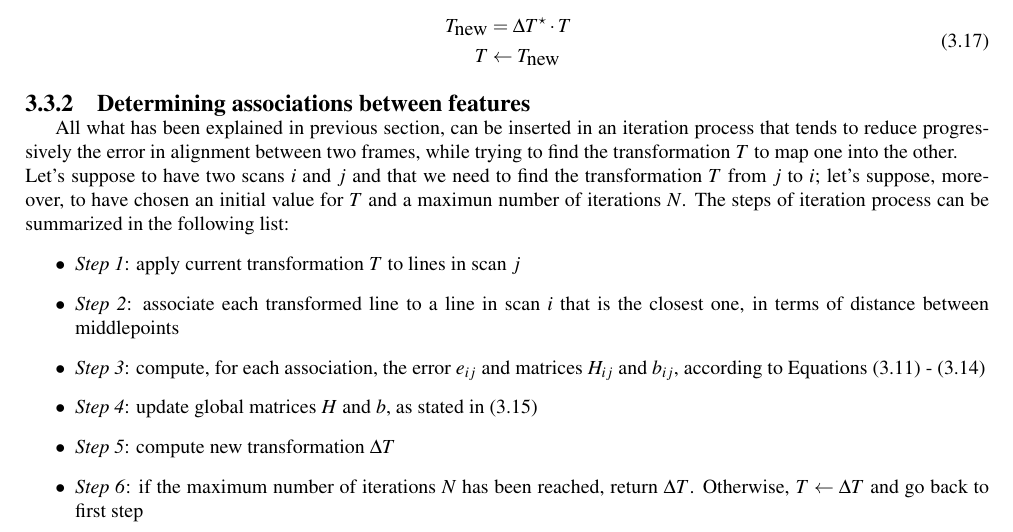
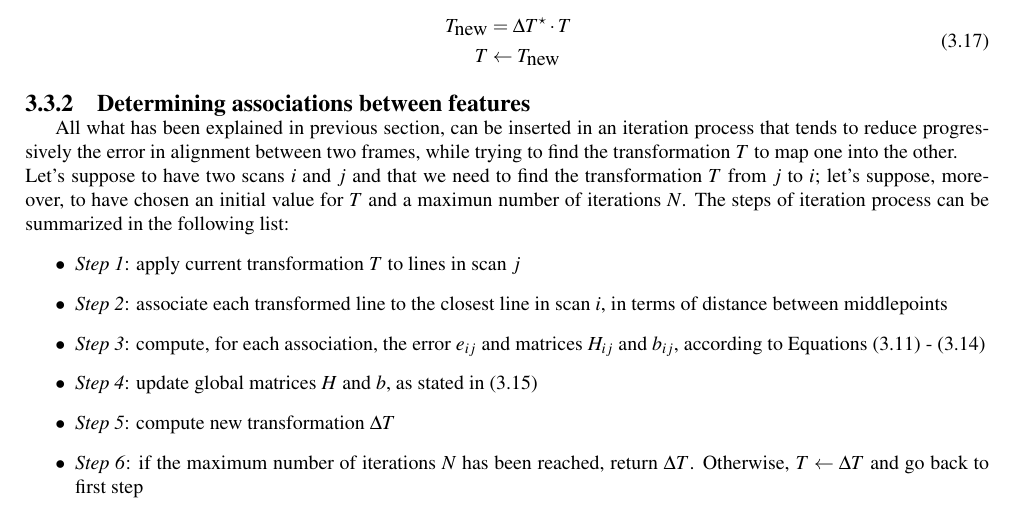
Before and after one commit to ubisum/report, a LaTeX thesis (report_tesi.tex): part of page 15 of 15, cut so that both start at the same text. The pictures show the PDF file report_tesi.pdf that the author committed with the source.

Commit message:
chapter 3, matching, 2.0

```diff
--- a/report_tesi.tex
+++ b/report_tesi.tex
@@ -670,7 +670,7 @@ All what has been explained in previous section, can be inserted in an iteration
 Let's suppose to have two scans $i$ and $j$ and that we need to find the transformation $T$ from $j$ to $i$; let's suppose, moreover, to have chosen an initial value for $T$ and a maximun number of iterations $N$. The steps of iteration process can be summarized in the following list:
 \begin{itemize}
 	\item{\emph{Step 1}}: apply current transformation $T$ to lines in scan $j$
-	\item{\emph{Step 2}}: associate each transformed line to a line in scan $i$ that is the closest one, in terms of distance between middlepoints
+	\item{\emph{Step 2}}: associate each transformed line to the closest line in scan $i$, in terms of distance between middlepoints
 	\item{\emph{Step 3}}: compute, for each association, the error $e_{ij}$ and matrices $H_{ij}$ and $b_{ij}$, according to Equations (3.11) - (3.14)
 	\item{\emph{Step 4}}: update global matrices $H$ and $b$, as stated in (3.15)
 	\item{\emph{Step 5}}: compute new transformation $\Delta T$
```
Also changed, not shown: report_tesi.pdf, 2 other files.
